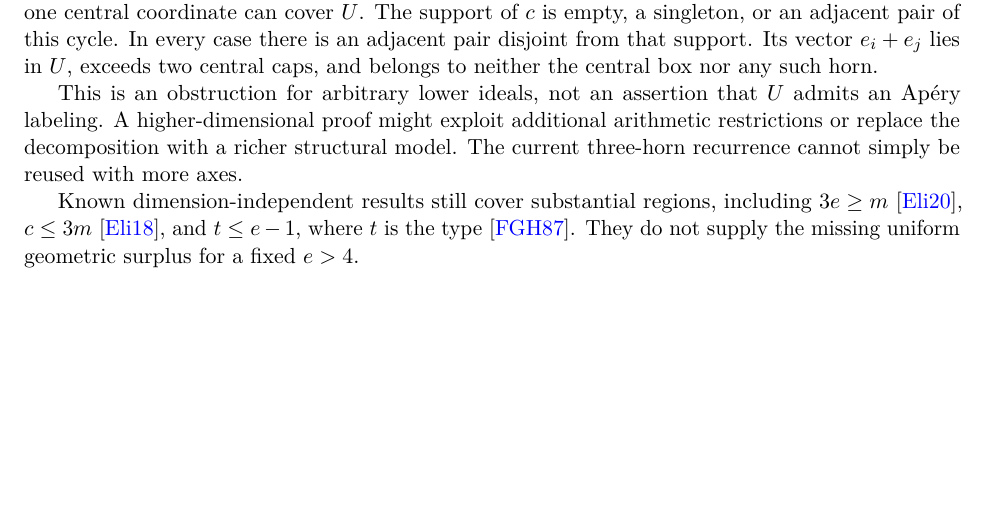
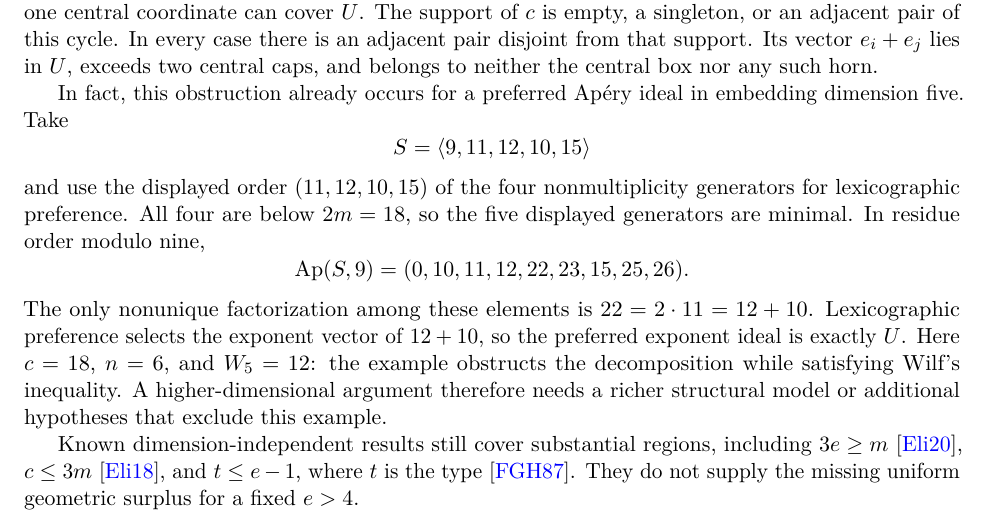
Before and after one commit to kseth/wilf-e4, a LaTeX paper (manuscript/main.tex, which reads manuscript/extensions.tex): part of page 34 of 36 before the commit and part of page 34 of 37 after it, cut so that both start at the same text, the shorter picture padded with empty space. Compiled offline with pdfLaTeX.

Commit message:
extensions: realize the four-cycle Apery obstruction

```diff
--- a/manuscript/extensions.tex
+++ b/manuscript/extensions.tex
@@ -95,11 +95,24 @@ pair of this cycle. In every case there is an adjacent pair disjoint
 from that support. Its vector \(e_i+e_j\) lies in \(U\), exceeds two
 central caps, and belongs to neither the central box nor any such horn.
 
-This is an obstruction for arbitrary lower ideals, not an assertion
-that \(U\) admits an Ap\'ery labeling. A higher-dimensional proof might
-exploit additional arithmetic restrictions or replace the decomposition
-with a richer structural model. The current three-horn recurrence cannot
-simply be reused with more axes.
+In fact, this obstruction already occurs for a preferred Ap\'ery ideal in
+embedding dimension five. Take
+\[
+S=\langle9,11,12,10,15\rangle
+\]
+and use the displayed order \((11,12,10,15)\) of the four nonmultiplicity
+generators for lexicographic preference. All four are below \(2m=18\), so
+the five displayed generators are minimal. In residue order modulo nine,
+\[
+\operatorname{Ap}(S,9)=(0,10,11,12,22,23,15,25,26).
+\]
+The only nonunique factorization among these elements is
+\(22=2\cdot11=12+10\). Lexicographic preference selects the exponent vector
+of \(12+10\), so the preferred exponent ideal is exactly \(U\). Here
+\(c=18\), \(n=6\), and \(W_5=12\): the example obstructs the decomposition
+while satisfying Wilf's inequality. A higher-dimensional argument therefore
+needs a richer structural model or additional hypotheses that exclude this
+example.
 
 Known dimension-independent results still cover substantial regions,
 including \(3e\ge m\) \cite{Graph}, \(c\le3m\) \cite{Macaulay}, and
```
Also changed, not shown: manuscript/README.md, manuscript/wilf-four-generators.pdf.
